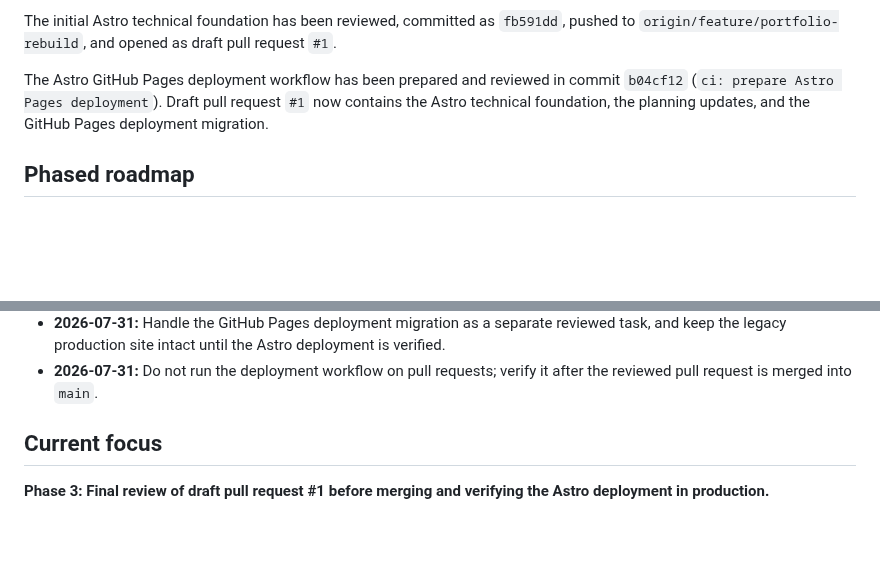
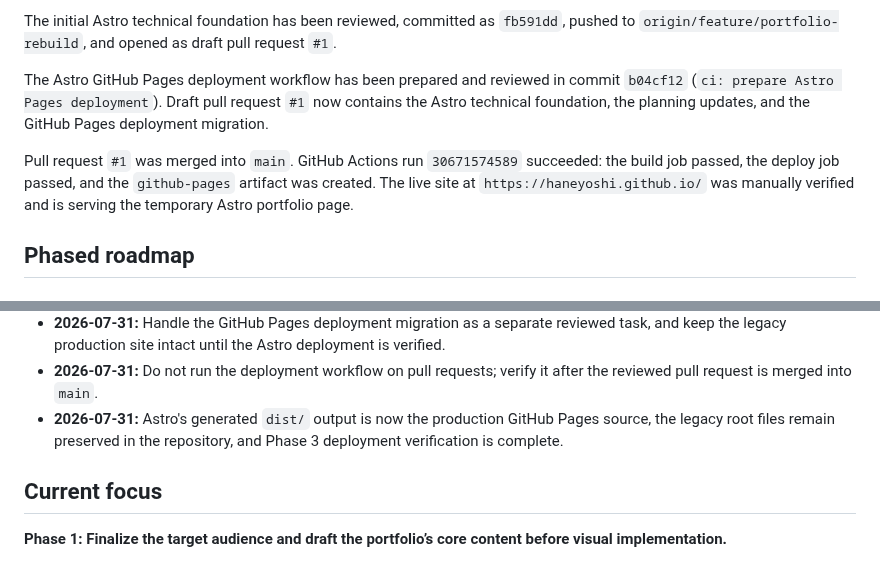
Before and after one commit to haneyoshi/haneyoshi.github.io, a Markdown page: docs/PORTFOLIO_REBUILD_PLAN.md, 2 parts joined by grey strips. Rendered like a GitHub page; blank space fills up the shorter version.

Commit message:
docs: record successful Astro deployment

```diff
--- a/docs/PORTFOLIO_REBUILD_PLAN.md
+++ b/docs/PORTFOLIO_REBUILD_PLAN.md
@@ -99,6 +99,8 @@ The initial Astro technical foundation has been reviewed, committed as `fb591dd`
 
 The Astro GitHub Pages deployment workflow has been prepared and reviewed in commit `b04cf12` (`ci: prepare Astro Pages deployment`). Draft pull request `#1` now contains the Astro technical foundation, the planning updates, and the GitHub Pages deployment migration.
 
+Pull request `#1` was merged into `main`. GitHub Actions run `30671574589` succeeded: the build job passed, the deploy job passed, and the `github-pages` artifact was created. The live site at `https://haneyoshi.github.io/` was manually verified and is serving the temporary Astro portfolio page.
+
 ## Phased roadmap
 
 ### Phase 0 — Research and inventory
@@ -220,7 +222,8 @@ The Astro GitHub Pages deployment workflow has been prepared and reviewed in com
 - **2026-07-31:** Keep React, Tailwind CSS, animation libraries, and unnecessary dependencies out of the initial foundation.
 - **2026-07-31:** Handle the GitHub Pages deployment migration as a separate reviewed task, and keep the legacy production site intact until the Astro deployment is verified.
 - **2026-07-31:** Do not run the deployment workflow on pull requests; verify it after the reviewed pull request is merged into `main`.
+- **2026-07-31:** Astro's generated `dist/` output is now the production GitHub Pages source, the legacy root files remain preserved in the repository, and Phase 3 deployment verification is complete.
 
 ## Current focus
 
-**Phase 3: Final review of draft pull request #1 before merging and verifying the Astro deployment in production.**
+**Phase 1: Finalize the target audience and draft the portfolio’s core content before visual implementation.**
```
Also changed, not shown: other parts of docs/PORTFOLIO_REBUILD_PLAN.md (+1 -1 lines).
